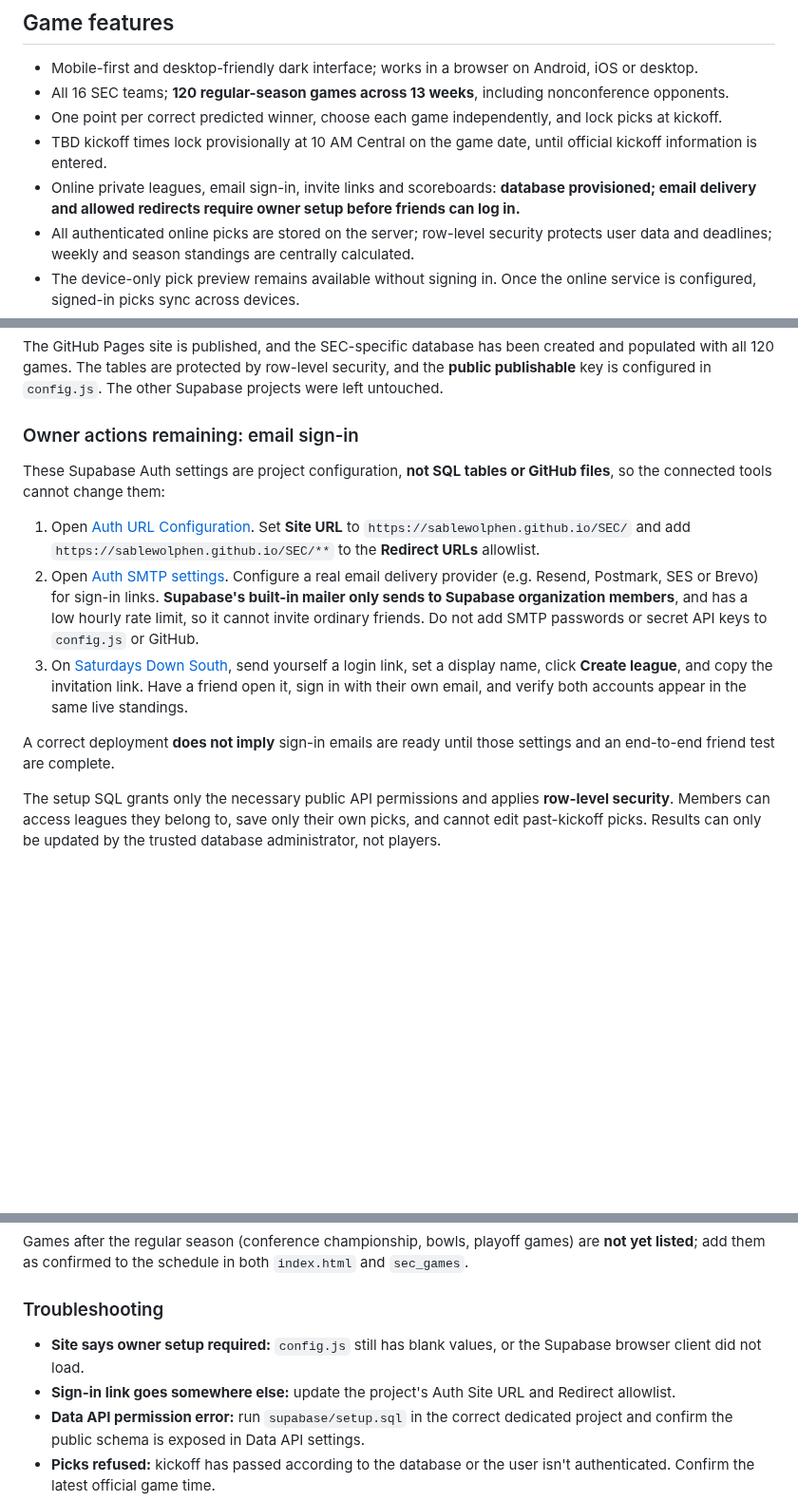
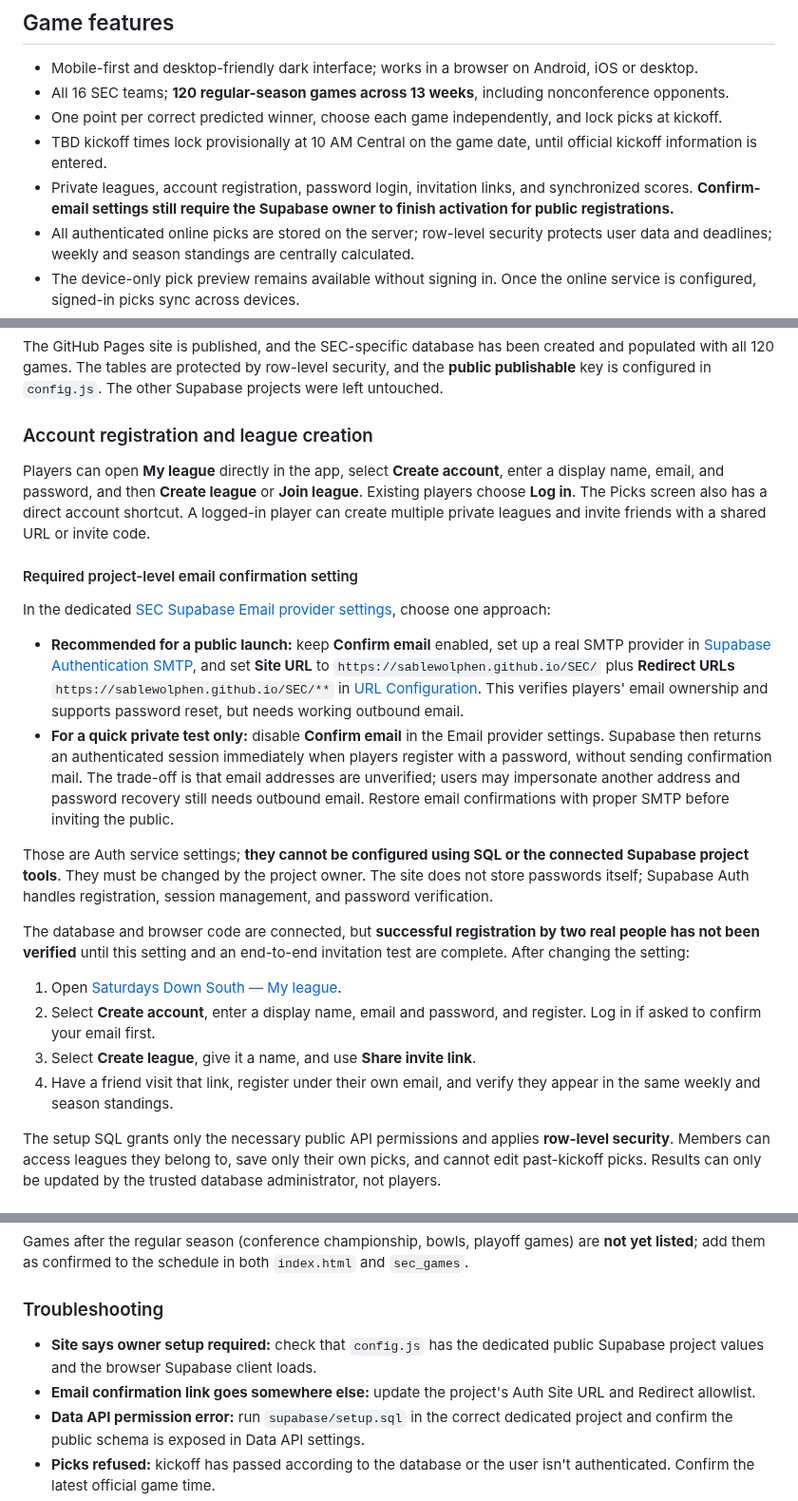
Before and after one commit to SableWolphen/SEC, a Markdown page: README.md, 3 parts joined by grey strips. Shown at 95% size. Drawn GitHub-style; blank space fills up the shorter version.

Commit message:
Document in-app account signup, login, league creation and final email confirmation owner setting

```diff
--- a/README.md
+++ b/README.md
@@ -10,7 +10,7 @@ An **unofficial fan-made SEC football pick’em website** in [SableWolphen/SEC](
 - All 16 SEC teams; **120 regular-season games across 13 weeks**, including nonconference opponents.
 - One point per correct predicted winner, choose each game independently, and lock picks at kickoff.
 - TBD kickoff times lock provisionally at 10 AM Central on the game date, until official kickoff information is entered.
-- Online private leagues, email sign-in, invite links and scoreboards: **database provisioned; email delivery and allowed redirects require owner setup before friends can log in.**
+- Private leagues, account registration, password login, invitation links, and synchronized scores. **Confirm-email settings still require the Supabase owner to finish activation for public registrations.**
 - All authenticated online picks are stored on the server; row-level security protects user data and deadlines; weekly and season standings are centrally calculated.
 - The device-only pick preview remains available without signing in. Once the online service is configured, signed-in picks sync across devices.
 - No gambling, payments or betting.
@@ -27,15 +27,25 @@ Data is sourced from ESPN's public college football game feed. `scripts/update_s
 
 The GitHub Pages site is published, and the SEC-specific database has been created and populated with all 120 games. The tables are protected by row-level security, and the **public publishable** key is configured in `config.js`. The other Supabase projects were left untouched.
 
-### Owner actions remaining: email sign-in
+### Account registration and league creation
 
-These Supabase Auth settings are project configuration, **not SQL tables or GitHub files**, so the connected tools cannot change them:
+Players can open **My league** directly in the app, select **Create account**, enter a display name, email, and password, and then **Create league** or **Join league**. Existing players choose **Log in**. The Picks screen also has a direct account shortcut. A logged-in player can create multiple private leagues and invite friends with a shared URL or invite code.
 
-1. Open [Auth URL Configuration](https://supabase.com/dashboard/project/vzjrlvkwuswkryxxrvtp/auth/url-configuration). Set **Site URL** to `https://sablewolphen.github.io/SEC/` and add `https://sablewolphen.github.io/SEC/**` to the **Redirect URLs** allowlist.
-2. Open [Auth SMTP settings](https://supabase.com/dashboard/project/vzjrlvkwuswkryxxrvtp/auth/smtp). Configure a real email delivery provider (e.g. Resend, Postmark, SES or Brevo) for sign-in links. **Supabase's built-in mailer only sends to Supabase organization members**, and has a low hourly rate limit, so it cannot invite ordinary friends. Do not add SMTP passwords or secret API keys to `config.js` or GitHub.
-3. On [Saturdays Down South](https://sablewolphen.github.io/SEC/#league), send yourself a login link, set a display name, click **Create league**, and copy the invitation link. Have a friend open it, sign in with their own email, and verify both accounts appear in the same live standings.
+#### Required project-level email confirmation setting
 
-A correct deployment **does not imply** sign-in emails are ready until those settings and an end-to-end friend test are complete.
+In the dedicated [SEC Supabase Email provider settings](https://supabase.com/dashboard/project/vzjrlvkwuswkryxxrvtp/auth/providers), choose one approach:
+
+- **Recommended for a public launch:** keep **Confirm email** enabled, set up a real SMTP provider in [Supabase Authentication SMTP](https://supabase.com/dashboard/project/vzjrlvkwuswkryxxrvtp/auth/smtp), and set **Site URL** to `https://sablewolphen.github.io/SEC/` plus **Redirect URLs** `https://sablewolphen.github.io/SEC/**` in [URL Configuration](https://supabase.com/dashboard/project/vzjrlvkwuswkryxxrvtp/auth/url-configuration). This verifies players' email ownership and supports password reset, but needs working outbound email.
+- **For a quick private test only:** disable **Confirm email** in the Email provider settings. Supabase then returns an authenticated session immediately when players register with a password, without sending confirmation mail. The trade-off is that email addresses are unverified; users may impersonate another address and password recovery still needs outbound email. Restore email confirmations with proper SMTP before inviting the public.
+
+Those are Auth service settings; **they cannot be configured using SQL or the connected Supabase project tools**. They must be changed by the project owner. The site does not store passwords itself; Supabase Auth handles registration, session management, and password verification.
+
+The database and browser code are connected, but **successful registration by two real people has not been verified** until this setting and an end-to-end invitation test are complete. After changing the setting:
+
+1. Open [Saturdays Down South — My league](https://sablewolphen.github.io/SEC/#league).
+2. Select **Create account**, enter a display name, email and password, and register. Log in if asked to confirm your email first.
+3. Select **Create league**, give it a name, and use **Share invite link**.
+4. Have a friend visit that link, register under their own email, and verify they appear in the same weekly and season standings.
 
 The setup SQL grants only the necessary public API permissions and applies **row-level security**. Members can access leagues they belong to, save only their own picks, and cannot edit past-kickoff picks. Results can only be updated by the trusted database administrator, not players.
 
@@ -59,8 +69,8 @@ Games after the regular season (conference championship, bowls, playoff games) a
 
 ### Troubleshooting
 
-- **Site says owner setup required:** `config.js` still has blank values, or the Supabase browser client did not load.
-- **Sign-in link goes somewhere else:** update the project's Auth Site URL and Redirect allowlist.
+- **Site says owner setup required:** check that `config.js` has the dedicated public Supabase project values and the browser Supabase client loads.
+- **Email confirmation link goes somewhere else:** update the project's Auth Site URL and Redirect allowlist.
 - **Data API permission error:** run `supabase/setup.sql` in the correct dedicated project and confirm the public schema is exposed in Data API settings.
 - **Picks refused:** kickoff has passed according to the database or the user isn't authenticated. Confirm the latest official game time.
 - **Scores show zero:** results have not yet been recorded by the administrator.
```
